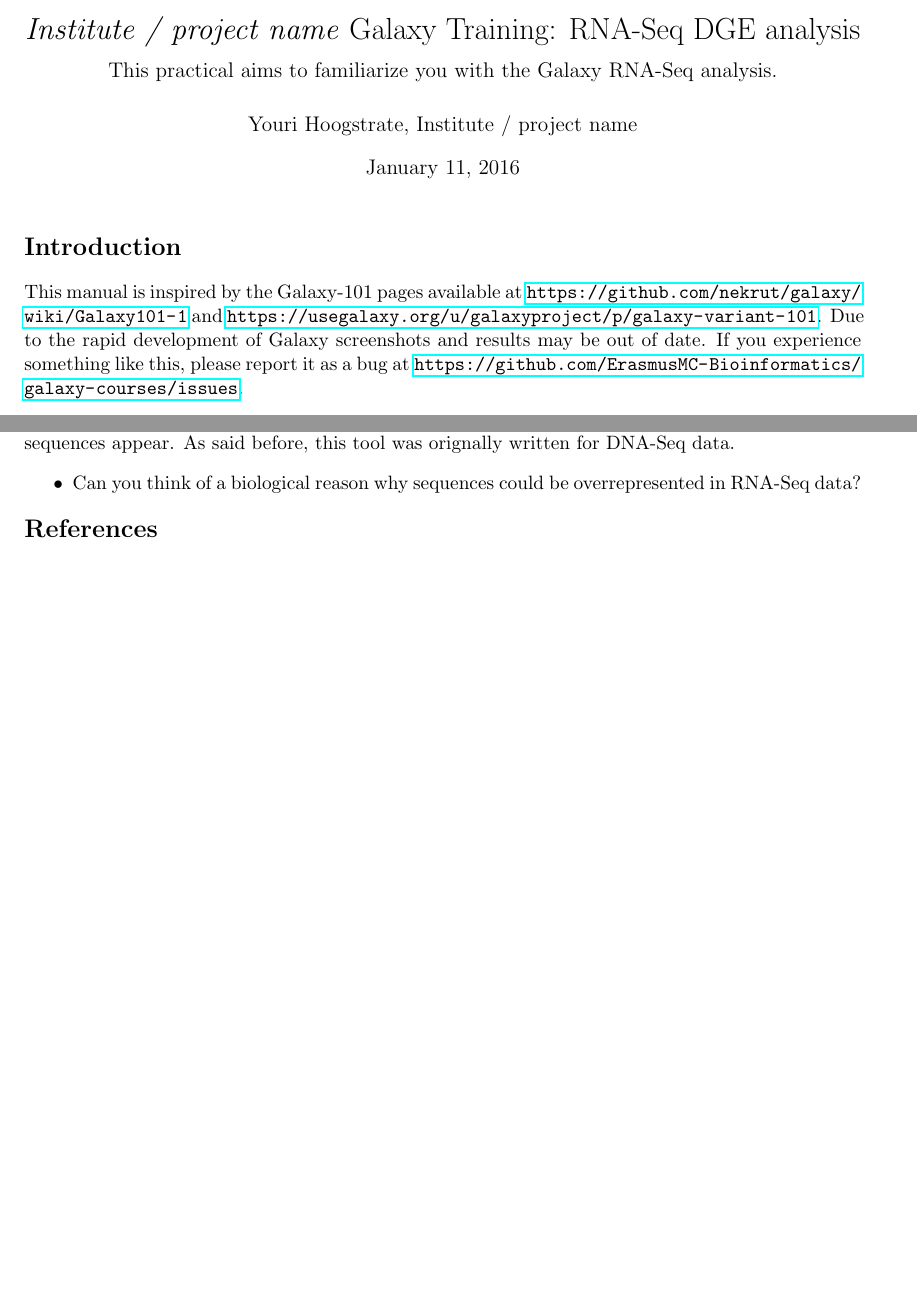
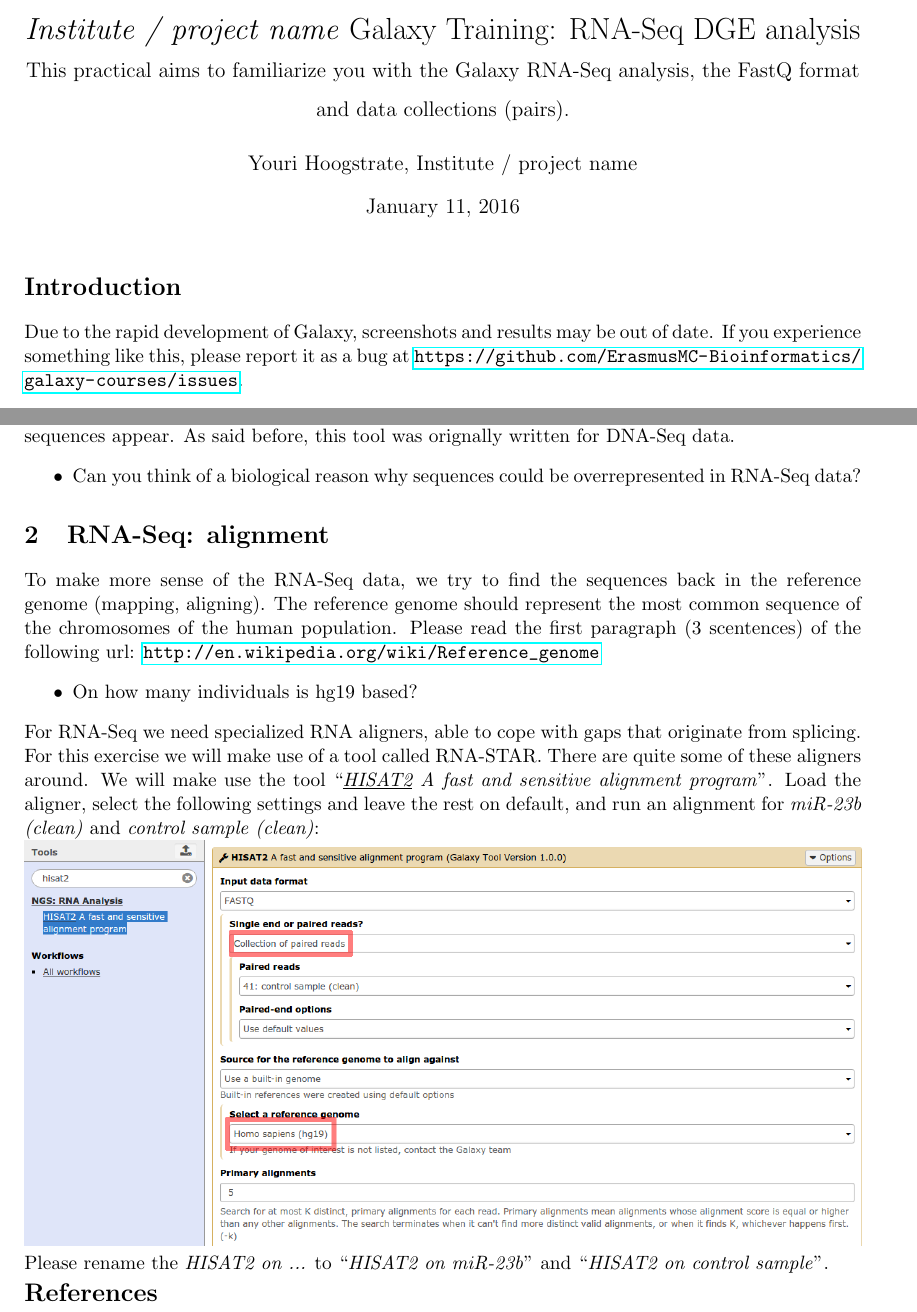
Before and after one commit to ErasmusMC-Bioinformatics/galaxy-courses, a LaTeX document (Galaxy_RNA-Seq_DGE/Galaxy_RNA-Seq_DGE_manual.tex): two parts of pages 1 and 5 of 5, joined at a grey line, cut so that both start at the same text, the shorter picture padded with empty space. Compiled offline with pdfLaTeX.

Commit message:
more changes to RNA-Seq course

```diff
--- a/Galaxy_RNA-Seq_DGE/Galaxy_RNA-Seq_DGE_manual.tex
+++ b/Galaxy_RNA-Seq_DGE/Galaxy_RNA-Seq_DGE_manual.tex
@@ -15,7 +15,7 @@
 
 \begin{document}
 \title{ \textit{\institute}\text{ }Galaxy Training: RNA-Seq DGE analysis \\
-{ \large This practical aims to familiarize you with the Galaxy RNA-Seq analysis. }}
+{ \large This practical aims to familiarize you with the Galaxy RNA-Seq analysis, the FastQ format and data collections (pairs).}}
 
 \author{ \authors }
 \maketitle
@@ -27,13 +27,33 @@
 %\doublespacing
 
 \section*{Introduction}
-This manual is inspired by the Galaxy-101 pages available at \url{https://github.com/nekrut/galaxy/wiki/Galaxy101-1} and \url{https://usegalaxy.org/u/galaxyproject/p/galaxy-variant-101}.
-Due to the rapid development of Galaxy screenshots and results may be out of date. If you experience something like this, please report it as a bug at \url{https://github.com/ErasmusMC-Bioinformatics/galaxy-courses/issues}.
+Due to the rapid development of Galaxy, screenshots and results may be out of date. If you experience something like this, please report it as a bug at \url{https://github.com/ErasmusMC-Bioinformatics/galaxy-courses/issues}.
 
 \input{../Preparations.tex}% Preparations should describe how to access which server
 
 % Module QC/QA:
 \input{Galaxy_RNA-Seq_DGE_manual_Module_QC.tex}
+
+% Module alignment:
+\section{RNA-Seq: alignment}
+To make more sense of the RNA-Seq data, we try to find the sequences back in the reference genome (mapping, aligning). The reference
+genome should represent the most common sequence of the chromosomes of the human population. Please read the first paragraph (3 scentences) of the following url: \url{http://en.wikipedia.org/wiki/Reference_genome}
+\begin{itemize}
+	\item On how many individuals is hg19 based?
+\end{itemize}
+For RNA-Seq we need specialized RNA aligners, able to cope with gaps that originate from splicing. For this exercise we will make use of a tool called RNA-STAR. There are quite some of these aligners around. We will make use the tool ``\textit{\underline{HISAT2} A fast and sensitive alignment program}''. Load the aligner, select the following settings and leave the rest on default, and run an alignment for \textit{miR-23b (clean)} and \textit{control sample (clean)}:\\
+\includegraphics[width=\textwidth]{figures/alignment_01.png}\\
+Please rename the \textit{HISAT2 on ...} to ``\textit{HISAT2 on miR-23b}'' and ``\textit{HISAT2 on control sample}''.
+
+
+
+
+
+% The singletons
+%could be aligned separately in a single-end alignment, and could be added to the same alignment
+%later on (but this is out of the scope of this tutorial). Go to Tophat2 and select Pair-end library. Make
+%sure the reference genome is hg19. You have to run TWO alignments – one %for the quality trimmed
+%“treat_” samples and one for the quality trimmed “ctrl_” samples.
 
 
 %\bibliographystyle{natbib}
```
Also changed, not shown: Galaxy_RNA-Seq_DGE/figures/alignment_01.png (added).
